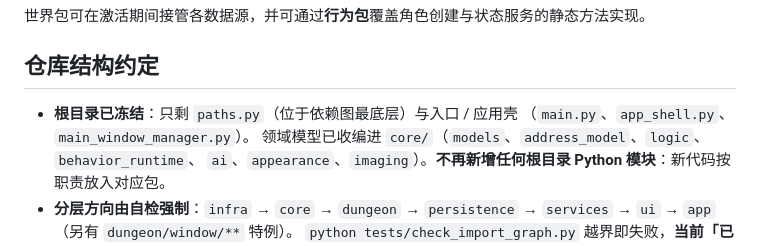
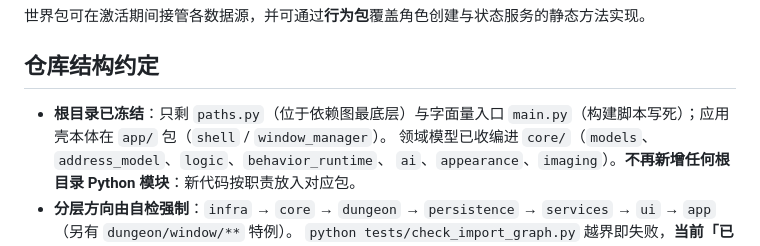
Before and after one commit to j71408028-netizen/GiantessGenerator, a Markdown page: README.md, the part around the change. Rendered like a GitHub page.

Commit message:
docs: app/ 包迁移（§4.3）与 smoke_switch 断言修复收口
§1.1 app 层位置、§1.3 实测数字（158 模块 / 592 边）、§3 历程表新增
4.3 行（含 smoke_switch 50/50）、§4.3 折叠为完成记录、§4.4 与 §7.5
的陈旧断言条目标记解决、README 根目录冻结表述同步。

```diff
--- a/README.md
+++ b/README.md
@@ -112,8 +112,8 @@ data/
 
 ## 仓库结构约定
 
-- **根目录已冻结**：只剩 `paths.py`（位于依赖图最底层）与入口 / 应用壳
-  （`main.py`、`app_shell.py`、`main_window_manager.py`）。
+- **根目录已冻结**：只剩 `paths.py`（位于依赖图最底层）与字面量入口
+  `main.py`（构建脚本写死）；应用壳本体在 `app/` 包（`shell` / `window_manager`）。
   领域模型已收编进 `core/`（`models`、`address_model`、`logic`、`behavior_runtime`、
   `ai`、`appearance`、`imaging`）。**不再新增任何根目录 Python 模块**：新代码按职责放入对应包。
 - **分层方向由自检强制**：`infra` → `core` → `dungeon` → `persistence` → `services`
```
Also changed, not shown: docs/refactor_plan.md (+12 -14 lines).
